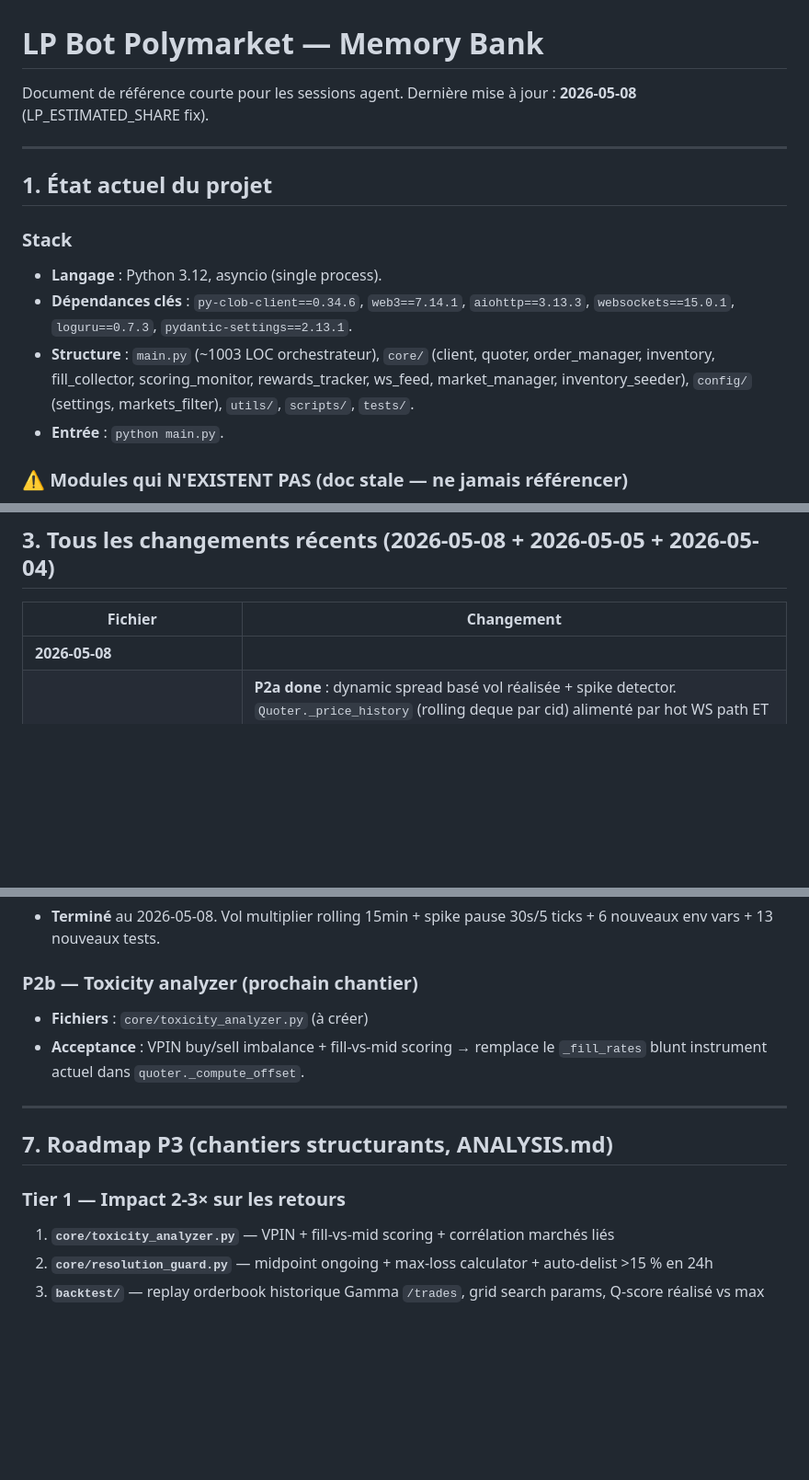
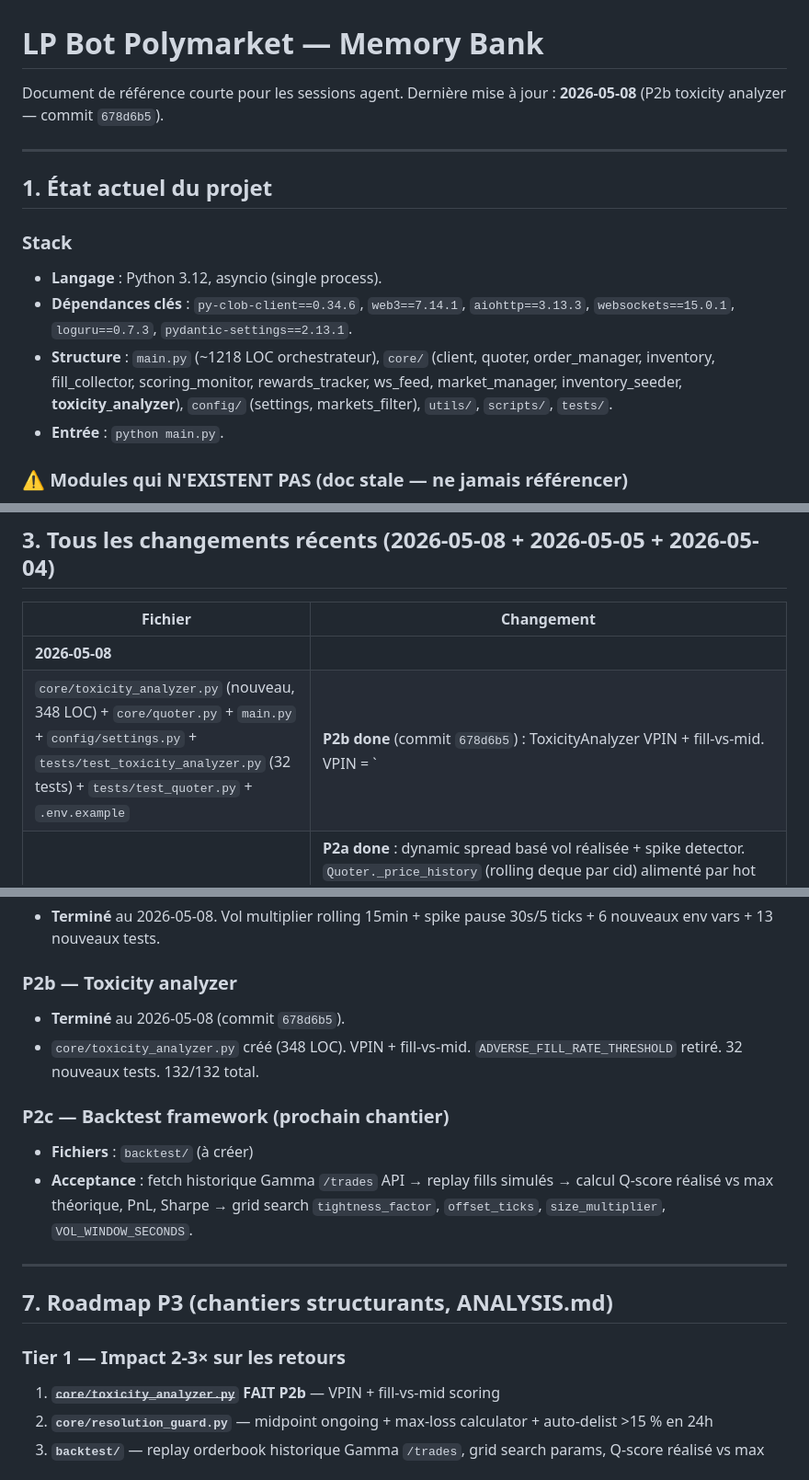
Before and after one commit to axsxyz/polymarket-lp-bot, a Markdown page: memory-bank/lp-bot.md, 3 parts joined by grey strips. Shown at 92% size. GitHub-like rendering; blank space fills up the shorter version.

Commit message:
chore: update memory — P2b done, P2c next
- memory-bank/lp-bot.md: P2b toxicity analyzer marked done (commit 678d6b5)
- core/toxicity_analyzer.py added to stack description
- P2b section updated; P2c backtest framework added as next priority
- Tier 1 roadmap updated (toxicity_analyzer crossed out, done)
- MCP Memory graph updated with P2b observations

Co-authored-by: Cursor <cursoragent@cursor.com>

```diff
--- a/memory-bank/lp-bot.md
+++ b/memory-bank/lp-bot.md
@@ -1,6 +1,6 @@
 # LP Bot Polymarket — Memory Bank
 
-Document de référence courte pour les sessions agent. Dernière mise à jour : **2026-05-08** (LP_ESTIMATED_SHARE fix).
+Document de référence courte pour les sessions agent. Dernière mise à jour : **2026-05-08** (P2b toxicity analyzer — commit `678d6b5`).
 
 ---
 
@@ -10,7 +10,7 @@ Document de référence courte pour les sessions agent. Dernière mise à jour :
 
 - **Langage** : Python 3.12, asyncio (single process).
 - **Dépendances clés** : `py-clob-client==0.34.6`, `web3==7.14.1`, `aiohttp==3.13.3`, `websockets==15.0.1`, `loguru==0.7.3`, `pydantic-settings==2.13.1`.
-- **Structure** : `main.py` (~1003 LOC orchestrateur), `core/` (client, quoter, order_manager, inventory, fill_collector, scoring_monitor, rewards_tracker, ws_feed, market_manager, inventory_seeder), `config/` (settings, markets_filter), `utils/`, `scripts/`, `tests/`.
+- **Structure** : `main.py` (~1218 LOC orchestrateur), `core/` (client, quoter, order_manager, inventory, fill_collector, scoring_monitor, rewards_tracker, ws_feed, market_manager, inventory_seeder, **toxicity_analyzer**), `config/` (settings, markets_filter), `utils/`, `scripts/`, `tests/`.
 - **Entrée** : `python main.py`.
 
 ### ⚠️ Modules qui N'EXISTENT PAS (doc stale — ne jamais référencer)
@@ -57,6 +57,7 @@ Document de référence courte pour les sessions agent. Dernière mise à jour :
 | Fichier | Changement |
 |---------|------------|
 | **2026-05-08** | |
+| `core/toxicity_analyzer.py` (nouveau, 348 LOC) + `core/quoter.py` + `main.py` + `config/settings.py` + `tests/test_toxicity_analyzer.py` (32 tests) + `tests/test_quoter.py` + `.env.example` | **P2b done** (commit `678d6b5`) : ToxicityAnalyzer VPIN + fill-vs-mid. VPIN = `|buys−sells|/N` rolling fenêtre `VPIN_WINDOW_FILLS=50` → multiplicateur linéaire `[1.0, 2.5]` au-dessus de `VPIN_THRESHOLD=0.70` ; pause hard `TOXICITY_PAUSE_SECONDS=180` au-dessus de `VPIN_PAUSE_THRESHOLD=0.85`. Fill-vs-mid = drift adverse (en ticks, clamp ≥0) aux horizons +5s/+30s/+5min pondérés 0.2/0.3/0.5. Les deux signaux composés via `max()` → `tox_mult` multiplié par `vol_mult` dans `Quoter._compute_offset`. Cold-cycle uniquement, zéro appel API. `ADVERSE_FILL_RATE_THRESHOLD` retiré. Step 4.7 toxicity guard dans `main.py` (pause-on-transition + cancel orders + Discord `warning`). **132/132 tests** ✅ |
 | `config/settings.py` + `core/quoter.py` + `main.py` + `tests/test_quoter.py` + `.env.example` | **P2a done** : dynamic spread basé vol réalisée + spike detector. `Quoter._price_history` (rolling deque par cid) alimenté par hot WS path ET cold cycle ; `_compute_vol_multiplier()` mappe stdev (en ticks) sur `[VOL_SPREAD_MULTIPLIER_MIN=0.7, MAX=3.0]` appliqué à `QUOTE_OFFSET_TICKS` (legacy mode `QUOTE_OFFSET_TICKS=0` intact). Spike detector (`evaluate_spike` range-based sur 30s/5 ticks) → `trigger_spike_pause` 120s + cancel + Discord alert `warning`. Reprise progressive automatique via vol_mult restant élevé après spike. Velocity guard `ws_feed.py:_check_velocity` préservé tel quel (3 échelles disjointes : 5s/30s/15min). 100/100 tests ✅ |
 | **2026-05-05** | |
 | `core/quoter.py:108-145` | `feat(quoter)` midpoint guard continu : `evaluate_midpoint_guard()` + `is_midpoint_paused()`, pause après 3 cycles hors bande `[0.18, 0.82]`, seuils configurables via `.env` |
@@ -108,16 +109,20 @@ Document de référence courte pour les sessions agent. Dernière mise à jour :
 ### P2a — Dynamic spread + spike detector
 - **Terminé** au 2026-05-08. Vol multiplier rolling 15min + spike pause 30s/5 ticks + 6 nouveaux env vars + 13 nouveaux tests.
 
-### P2b — Toxicity analyzer (prochain chantier)
-- **Fichiers** : `core/toxicity_analyzer.py` (à créer)
-- **Acceptance** : VPIN buy/sell imbalance + fill-vs-mid scoring → remplace le `_fill_rates` blunt instrument actuel dans `quoter._compute_offset`.
+### P2b — Toxicity analyzer
+- **Terminé** au 2026-05-08 (commit `678d6b5`).
+- `core/toxicity_analyzer.py` créé (348 LOC). VPIN + fill-vs-mid. `ADVERSE_FILL_RATE_THRESHOLD` retiré. 32 nouveaux tests. 132/132 total.
+
+### P2c — Backtest framework (prochain chantier)
+- **Fichiers** : `backtest/` (à créer)
+- **Acceptance** : fetch historique Gamma `/trades` API → replay fills simulés → calcul Q-score réalisé vs max théorique, PnL, Sharpe → grid search `tightness_factor`, `offset_ticks`, `size_multiplier`, `VOL_WINDOW_SECONDS`.
 
 ---
 
 ## 7. Roadmap P3 (chantiers structurants, ANALYSIS.md)
 
 ### Tier 1 — Impact 2-3× sur les retours
-1. **`core/toxicity_analyzer.py`** — VPIN + fill-vs-mid scoring + corrélation marchés liés
+1. ~~**`core/toxicity_analyzer.py`**~~ **FAIT P2b** — VPIN + fill-vs-mid scoring
 2. **`core/resolution_guard.py`** — midpoint ongoing + max-loss calculator + auto-delist >15 % en 24h
 3. **`backtest/`** — replay orderbook historique Gamma `/trades`, grid search params, Q-score réalisé vs max
 
```
